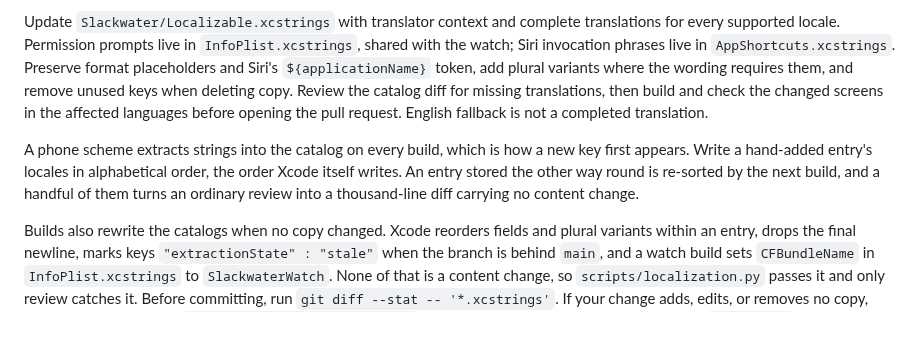
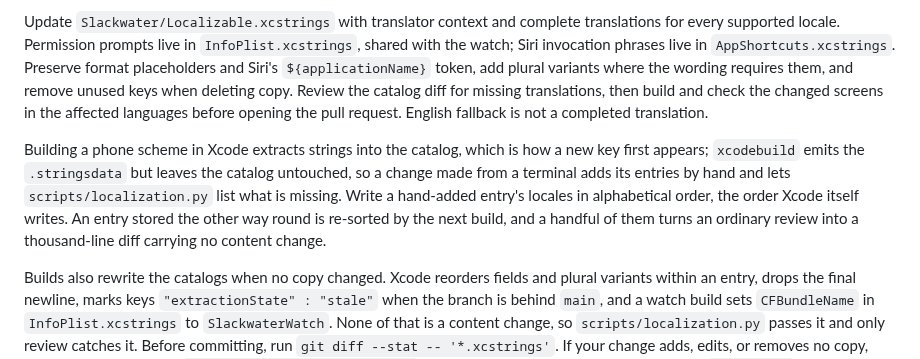
Before and after one commit to openwatersio/slackwater-ios, a Markdown page: CONTRIBUTING.md, the part around the change. Rendered like a GitHub page; blank space fills up the shorter version.

Commit message:
Say which builds write the string catalog
Only an Xcode build syncs new keys into Localizable.xcstrings; xcodebuild emits the .stringsdata and stops there, so work done from a terminal adds its entries by hand and leans on scripts/localization.py to say what is missing.

Co-Authored-By: Claude Fable 5.1 <noreply@anthropic.com>

```diff
--- a/CONTRIBUTING.md
+++ b/CONTRIBUTING.md
@@ -67,7 +67,7 @@ Every user-facing string ships in English, Danish (`da`), German (`de`), Spanish
 
 Update `Slackwater/Localizable.xcstrings` with translator context and complete translations for every supported locale. Permission prompts live in `InfoPlist.xcstrings`, shared with the watch; Siri invocation phrases live in `AppShortcuts.xcstrings`. Preserve format placeholders and Siri's `${applicationName}` token, add plural variants where the wording requires them, and remove unused keys when deleting copy. Review the catalog diff for missing translations, then build and check the changed screens in the affected languages before opening the pull request. English fallback is not a completed translation.
 
-A phone scheme extracts strings into the catalog on every build, which is how a new key first appears. Write a hand-added entry's locales in alphabetical order, the order Xcode itself writes. An entry stored the other way round is re-sorted by the next build, and a handful of them turns an ordinary review into a thousand-line diff carrying no content change.
+Building a phone scheme in Xcode extracts strings into the catalog, which is how a new key first appears; `xcodebuild` emits the `.stringsdata` but leaves the catalog untouched, so a change made from a terminal adds its entries by hand and lets `scripts/localization.py` list what is missing. Write a hand-added entry's locales in alphabetical order, the order Xcode itself writes. An entry stored the other way round is re-sorted by the next build, and a handful of them turns an ordinary review into a thousand-line diff carrying no content change.
 
 Builds also rewrite the catalogs when no copy changed. Xcode reorders fields and plural variants within an entry, drops the final newline, marks keys `"extractionState" : "stale"` when the branch is behind `main`, and a watch build sets `CFBundleName` in `InfoPlist.xcstrings` to `SlackwaterWatch`. None of that is a content change, so `scripts/localization.py` passes it and only review catches it. Before committing, run `git diff --stat -- '*.xcstrings'`. If your change adds, edits, or removes no copy, revert the catalogs with `git checkout -- '*.xcstrings'`. If it does, stage only your own entries with `git add -p`.
 
```
